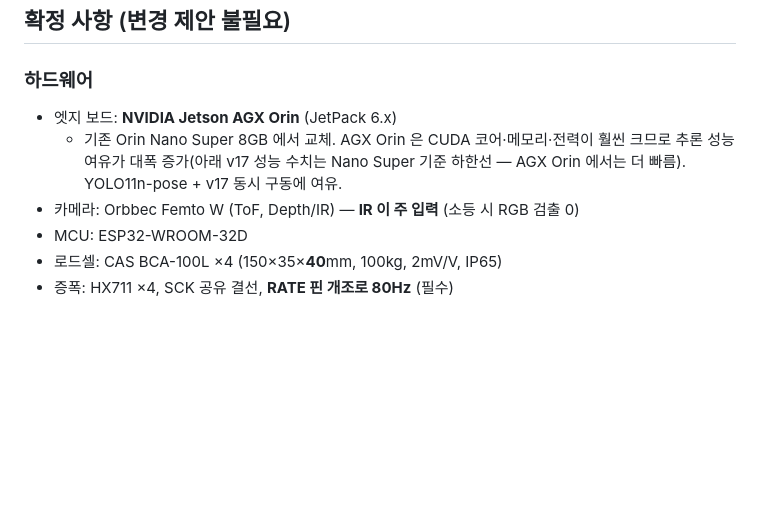
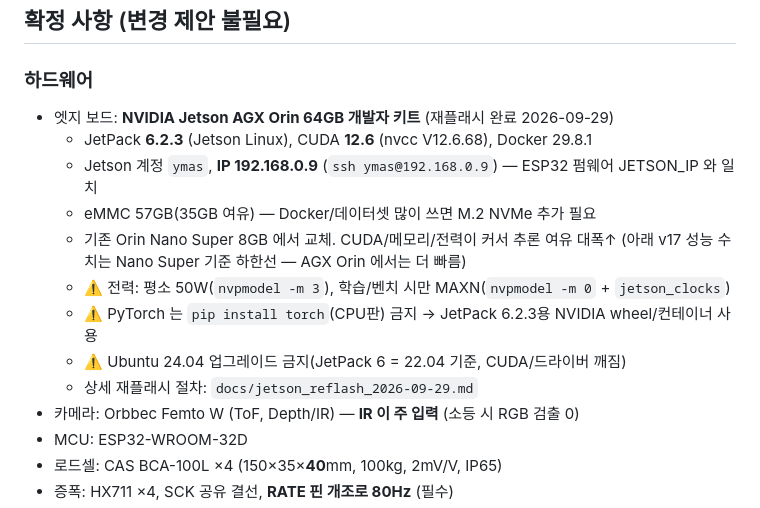
Before and after one commit to junparka-dotcom/Y-mas, a Markdown page: docs/handover.md, the part around the change. Rendered like a GitHub page; blank space fills up the shorter version.

```diff
--- a/docs/handover.md
+++ b/docs/handover.md
@@ -24,10 +24,16 @@ Tier 1 이 UDP 트리거를 보내면 Tier 2 가 `threading.Event` 로 깨어난
 ## 확정 사항 (변경 제안 불필요)
 
 ### 하드웨어
-- 엣지 보드: **NVIDIA Jetson AGX Orin** (JetPack 6.x)
-  - 기존 Orin Nano Super 8GB 에서 교체. AGX Orin 은 CUDA 코어·메모리·전력이
-    훨씬 크므로 추론 성능 여유가 대폭 증가(아래 v17 성능 수치는 Nano Super
-    기준 하한선 — AGX Orin 에서는 더 빠름). YOLO11n-pose + v17 동시 구동에 여유.
+- 엣지 보드: **NVIDIA Jetson AGX Orin 64GB 개발자 키트** (재플래시 완료 2026-09-29)
+  - JetPack **6.2.3** (Jetson Linux), CUDA **12.6** (nvcc V12.6.68), Docker 29.8.1
+  - Jetson 계정 `ymas`, **IP 192.168.0.9** (`ssh ymas@192.168.0.9`) — ESP32 펌웨어 JETSON_IP 와 일치
+  - eMMC 57GB(35GB 여유) — Docker/데이터셋 많이 쓰면 M.2 NVMe 추가 필요
+  - 기존 Orin Nano Super 8GB 에서 교체. CUDA/메모리/전력이 커서 추론 여유 대폭↑
+    (아래 v17 성능 수치는 Nano Super 기준 하한선 — AGX Orin 에서는 더 빠름)
+  - ⚠️ 전력: 평소 50W(`nvpmodel -m 3`), 학습/벤치 시만 MAXN(`nvpmodel -m 0` + `jetson_clocks`)
+  - ⚠️ PyTorch 는 `pip install torch`(CPU판) 금지 → JetPack 6.2.3용 NVIDIA wheel/컨테이너 사용
+  - ⚠️ Ubuntu 24.04 업그레이드 금지(JetPack 6 = 22.04 기준, CUDA/드라이버 깨짐)
+  - 상세 재플래시 절차: `docs/jetson_reflash_2026-09-29.md`
 - 카메라: Orbbec Femto W (ToF, Depth/IR) — **IR 이 주 입력** (소등 시 RGB 검출 0)
 - MCU: ESP32-WROOM-32D
 - 로드셀: CAS BCA-100L ×4 (150×35×**40**mm, 100kg, 2mV/V, IP65)
```
Also changed, not shown: docs/jetson_reflash_2026-09-29.md (added, +138 -0 lines).
